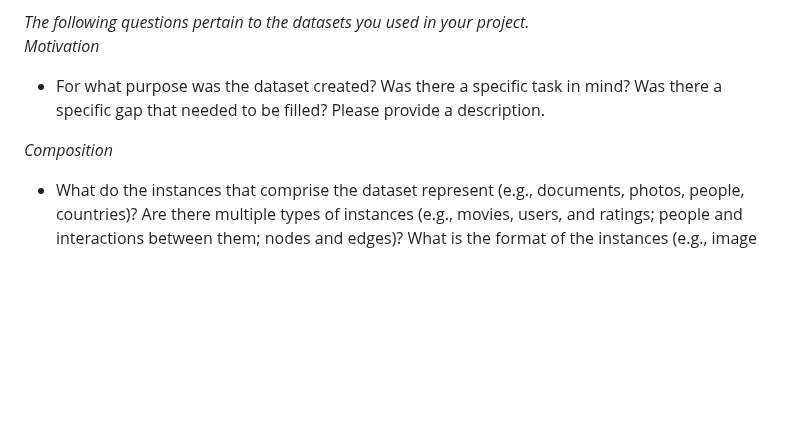
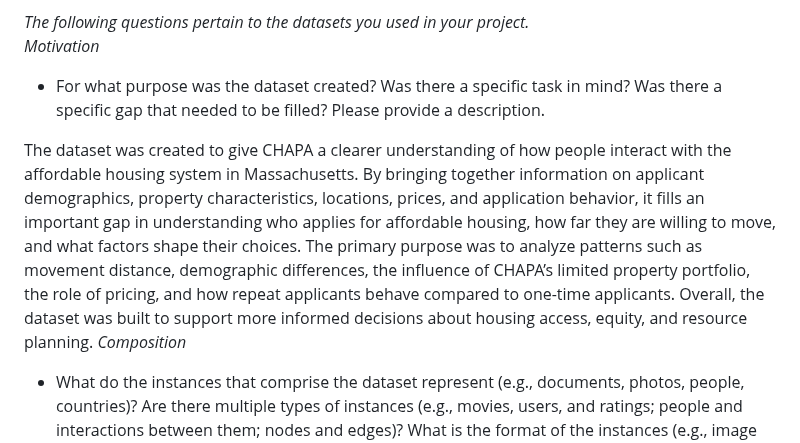
Before and after one commit to BU-Spark/pitne-affordable-housing-efficacy, a Markdown page: dataset-documentation/DATASETDOC-fall25-teamA.md, the part around the change. GitHub-like rendering; blank space fills up the shorter version.

```diff
--- a/dataset-documentation/DATASETDOC-fall25-teamA.md
+++ b/dataset-documentation/DATASETDOC-fall25-teamA.md
@@ -34,6 +34,7 @@ DS 701 at Boston University
 
 * For what purpose was the dataset created? Was there a specific task in mind? Was there a specific gap that needed to be filled? Please provide a description.
 
+The dataset was created to give CHAPA a clearer understanding of how people interact with the affordable housing system in Massachusetts. By bringing together information on applicant demographics, property characteristics, locations, prices, and application behavior, it fills an important gap in understanding who applies for affordable housing, how far they are willing to move, and what factors shape their choices. The primary purpose was to analyze patterns such as movement distance, demographic differences, the influence of CHAPA’s limited property portfolio, the role of pricing, and how repeat applicants behave compared to one-time applicants. Overall, the dataset was built to support more informed decisions about housing access, equity, and resource planning.
 *Composition*
 
 * What do the instances that comprise the dataset represent (e.g., documents, photos, people, countries)? Are there multiple types of instances (e.g., movies, users, and ratings; people and interactions between them; nodes and edges)? What is the format of the instances (e.g., image data, text data, tabular data, audio data, video data, time series, graph data, geospatial data, multimodal (please specify), etc.)? Please provide a description.
```
